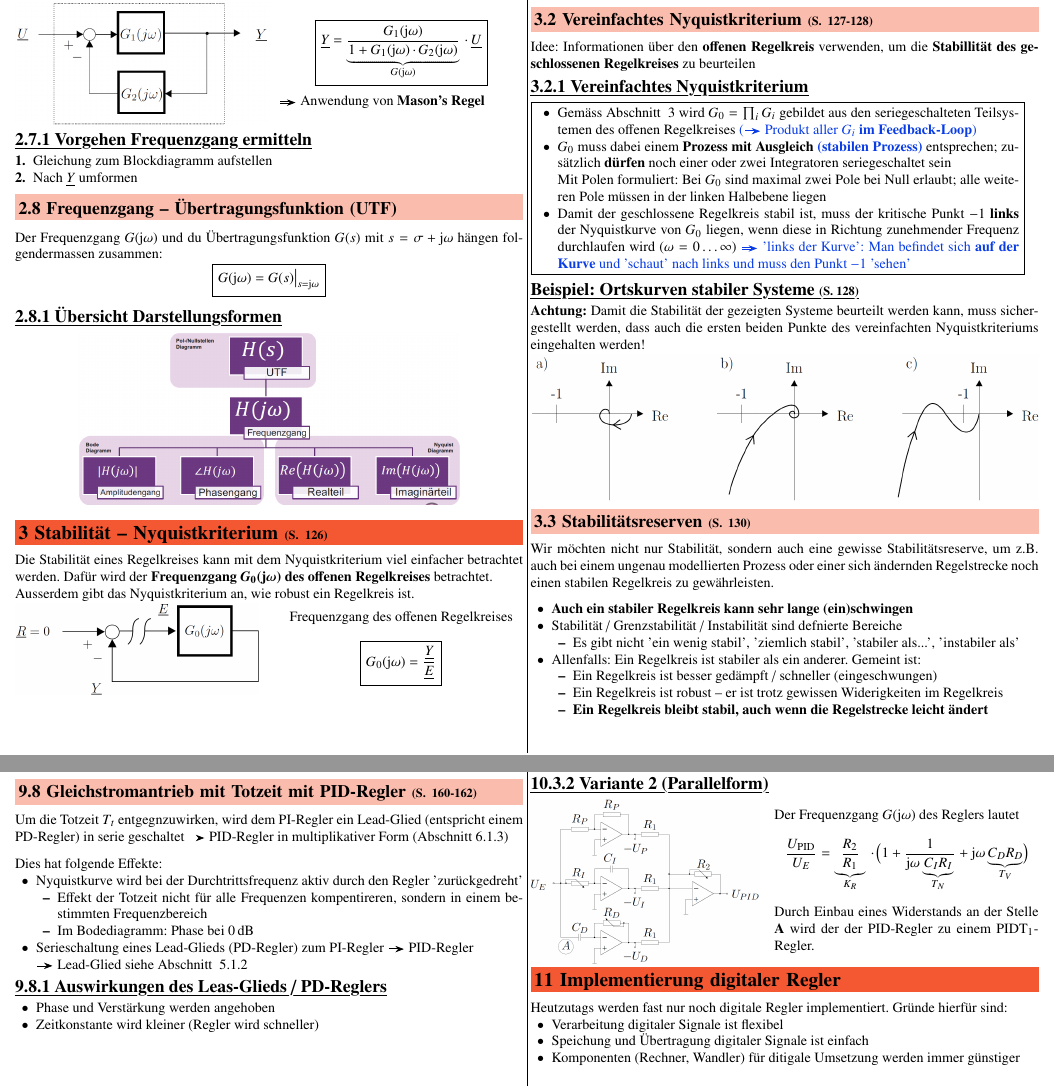
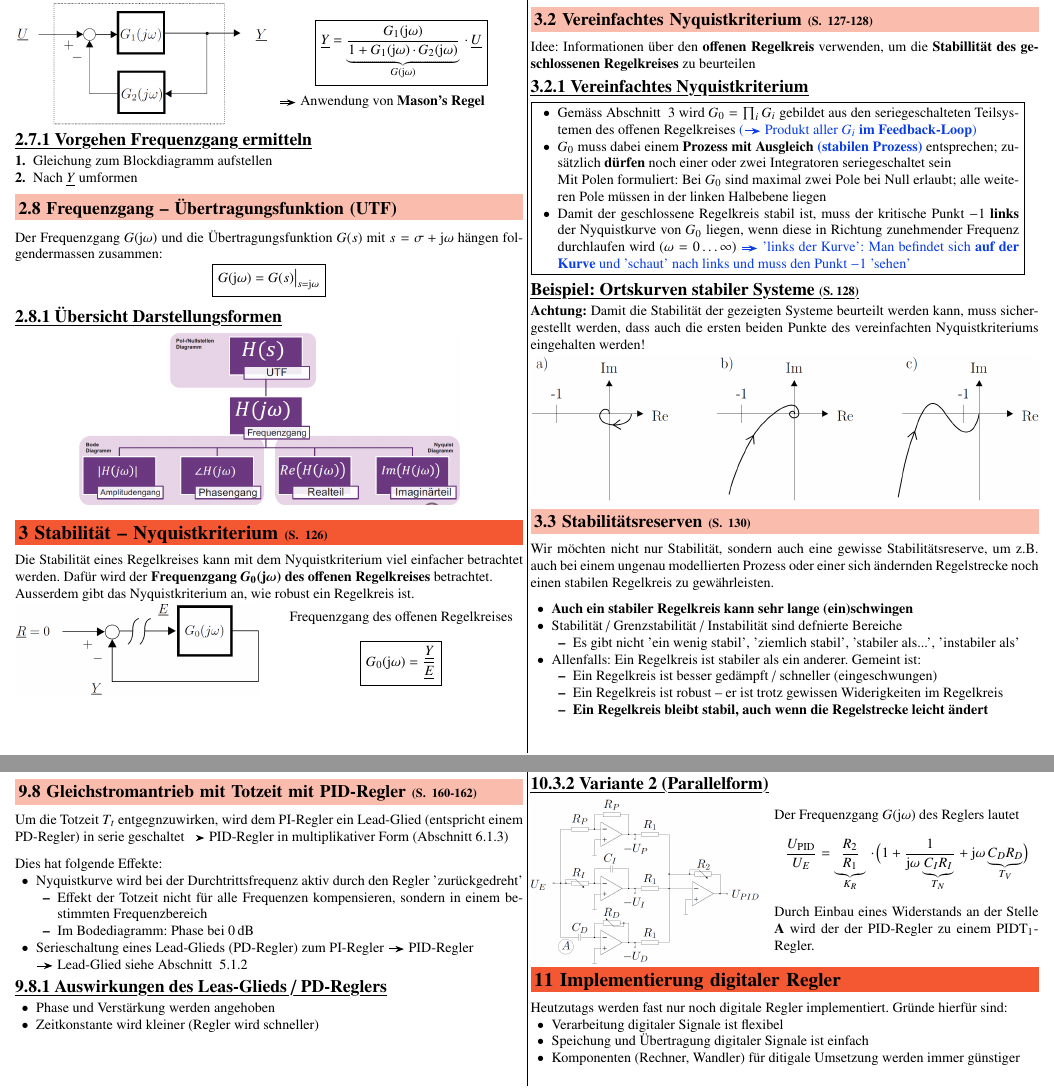
Before and after one commit to P4ntomime/regelungstechnik-2, a LaTeX document (regelungstechnik_2.tex, which reads sections/02_frequenzgang.tex, sections/09_fallstudie_gleichstrommotor.tex): two parts of pages 3 and 9 of 12, joined at a grey line, cut so that both start at the same text. Compiled offline with pdfLaTeX.

Commit message:
corrected typos

```diff
--- a/sections/02_frequenzgang.tex
+++ b/sections/02_frequenzgang.tex
@@ -172,7 +172,7 @@ $$ G_1 + G_2 = \mathrm{Re}\{ G_1 \} + \mathrm{Re}\{ G_2 \} + \jimg ( \mathrm{Im}
 
 \subsection{Frequenzgang -- Übertragungsfunktion (UTF)}
 
-Der Frequenzgang $G(\jimg \omega)$ und du Übertragungsfunktion $G(s)$ mit $s = \sigma + \jimg \omega$ hängen folgendermassen zusammen:
+Der Frequenzgang $G(\jimg \omega)$ und die Übertragungsfunktion $G(s)$ mit $s = \sigma + \jimg \omega$ hängen folgendermassen zusammen:
 $$ \boxed{G(\jimg \omega) = G(s) \big\vert_{s = \jimg \omega}} $$
 
 \subsubsection{Übersicht Darstellungsformen}
--- a/sections/09_fallstudie_gleichstrommotor.tex
+++ b/sections/09_fallstudie_gleichstrommotor.tex
@@ -244,7 +244,7 @@ Um die Totzeit $T_t$ entgegnzuwirken, wird dem PI-Regler ein Lead-Glied (entspri
 Dies hat folgende Effekte:
 \begin{outline}
     \1 Nyquistkurve wird bei der Durchtrittsfrequenz aktiv durch den Regler 'zurückgedreht'
-        \2 Effekt der Totzeit nicht für alle Frequenzen kompentireren, sondern in einem bestimmten Frequenzbereich
+        \2 Effekt der Totzeit nicht für alle Frequenzen kompensieren, sondern in einem bestimmten Frequenzbereich
         \2 Im Bodediagramm: Phase bei $0 \, \deci \bel$
     \1 Serieschaltung eines Lead-Glieds (PD-Regler) zum PI-Regler \textrightarrow\ PID-Regler \\
         \textrightarrow\ Lead-Glied siehe Abschnitt ~\ref{Lead-Lag-Glied}
```
Also changed, not shown: sections/05_bodediagramm.tex (+1 -1 lines), regelungstechnik_2.pdf.
